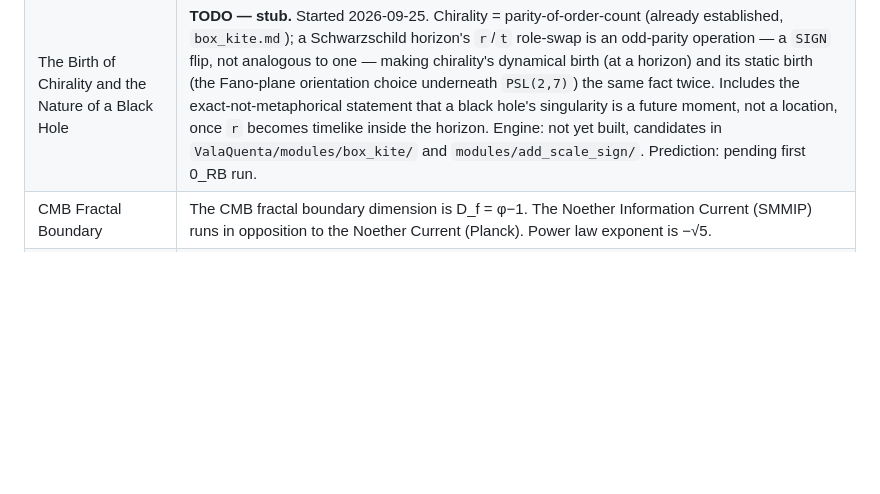
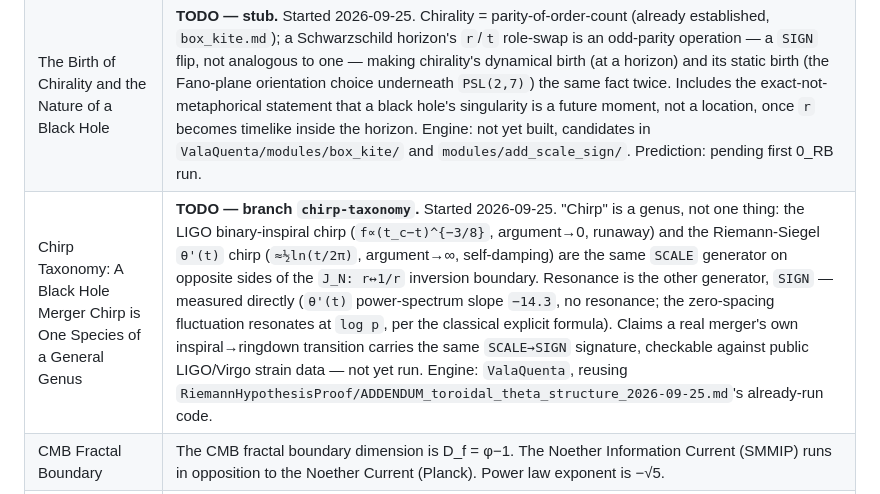
Before and after one commit to michaelrendier/FourthAgePapers, a Markdown page: README.md, the part around the change. GitHub-like rendering; blank space fills up the shorter version.

```diff
--- a/README.md
+++ b/README.md
@@ -18,6 +18,7 @@ The notebooks record the derivation. The wiki page is written last.
 |-------|-------|
 | The Hyperindexing System: Data With No Physical Location | **TODO — stub.** Started 2026-09-25. The plain (non-Cayley-Dickson-folded) HyperWebster bijection — string ↔ integer address, exact, no hashing — extended to a day → month → year hierarchical index for lossless, constant-per-chunk conversational memory. Baseline benchmark: `VAPMIP/README.md` §"HyperWebster Indexing — Baseline Benchmark". Sibling, not duplicate, of `DataStorageNoLocation` (the Cayley-Dickson-folded variant). Engine home: `ValaQuenta/modules/hyperwebster/`. Prediction: pending first 0_RB run. |
 | The Birth of Chirality and the Nature of a Black Hole | **TODO — stub.** Started 2026-09-25. Chirality = parity-of-order-count (already established, `box_kite.md`); a Schwarzschild horizon's `r`/`t` role-swap is an odd-parity operation — a `SIGN` flip, not analogous to one — making chirality's dynamical birth (at a horizon) and its static birth (the Fano-plane orientation choice underneath `PSL(2,7)`) the same fact twice. Includes the exact-not-metaphorical statement that a black hole's singularity is a future moment, not a location, once `r` becomes timelike inside the horizon. Engine: not yet built, candidates in `ValaQuenta/modules/box_kite/` and `modules/add_scale_sign/`. Prediction: pending first 0_RB run. |
+| Chirp Taxonomy: A Black Hole Merger Chirp is One Species of a General Genus | **TODO — branch `chirp-taxonomy`.** Started 2026-09-25. "Chirp" is a genus, not one thing: the LIGO binary-inspiral chirp (`f∝(t_c−t)^{−3/8}`, argument→0, runaway) and the Riemann-Siegel `θ'(t)` chirp (`≈½ln(t/2π)`, argument→∞, self-damping) are the same `SCALE` generator on opposite sides of the `J_N: r↔1/r` inversion boundary. Resonance is the other generator, `SIGN` — measured directly (`θ'(t)` power-spectrum slope `−14.3`, no resonance; the zero-spacing fluctuation resonates at `log p`, per the classical explicit formula). Claims a real merger's own inspiral→ringdown transition carries the same `SCALE→SIGN` signature, checkable against public LIGO/Virgo strain data — not yet run. Engine: `ValaQuenta`, reusing `RiemannHypothesisProof/ADDENDUM_toroidal_theta_structure_2026-09-25.md`'s already-run code. |
 | CMB Fractal Boundary | The CMB fractal boundary dimension is D_f = φ−1. The Noether Information Current (SMMIP) runs in opposition to the Noether Current (Planck). Power law exponent is −√5. |
 | CMB Scale Invariance | D_f = φ−1 holds locally at every scale. The running spectral index is exactly zero because a conserved Noether current cannot run. |
 | CMB Plasma Boundary | The 2D CMB temperature boundary has fractal dimension D_f = φ = 1.618 at characteristic angular scale θ* ≈ 7–10°. φ is the critical dimension separating fractal plasma sheet (D_f > φ) from fractal plasma flame (D_f < φ). **P2 (scale invariance) falsified — D_f runs strongly with angular scale.** |
```
Also changed, not shown: ChirpTaxonomy/README.md (added, +92 -0 lines), TODO.md (+14 -0 lines).
